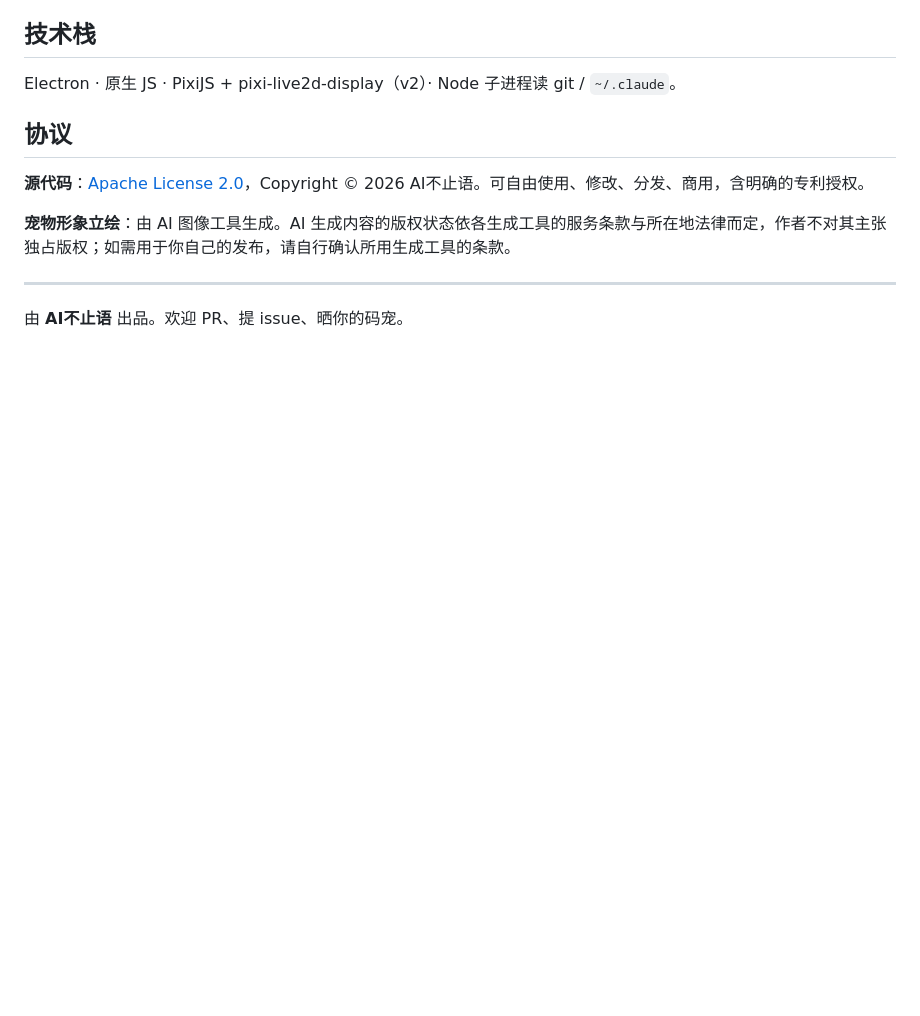
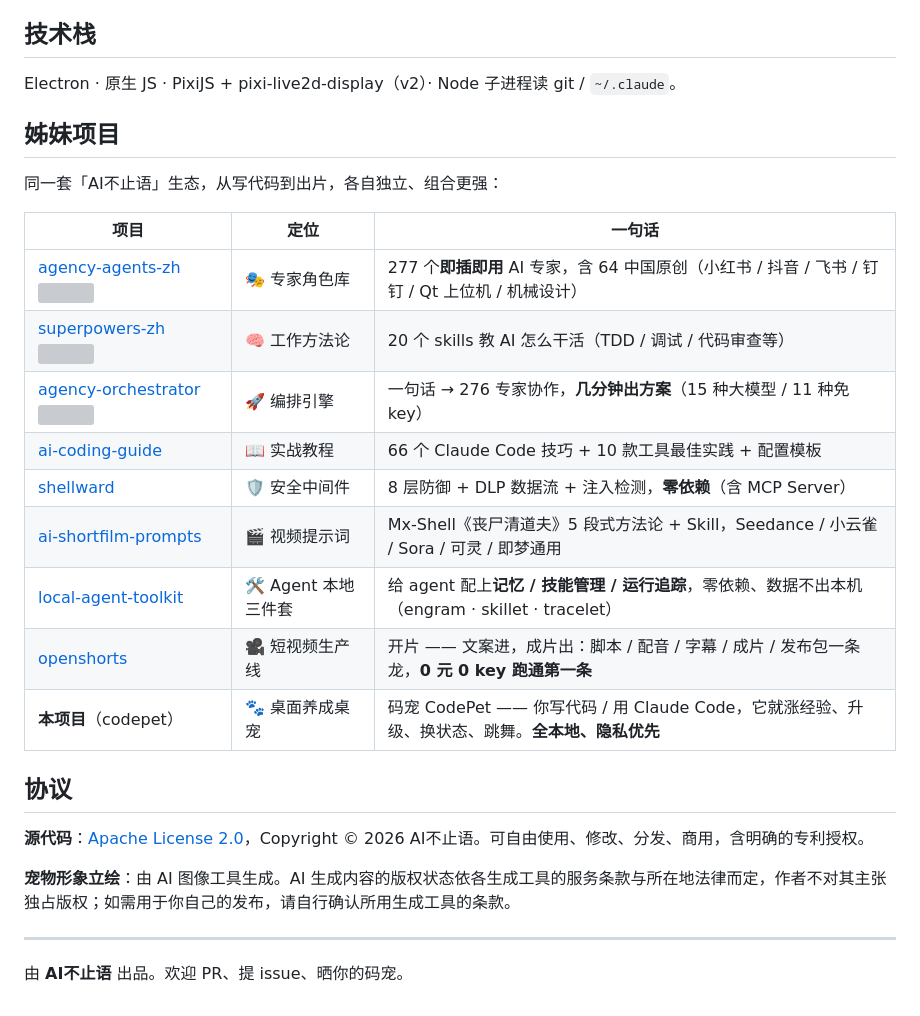
Before and after one commit to jnMetaCode/codepet, a Markdown page: README.md, the part around the change. Drawn GitHub-style; blank space fills up the shorter version; grey boxes are pictures that could not be loaded.

Commit message:
docs(readme): 补姊妹项目区，链回「AI不止语」生态其余 8 个仓库

```diff
--- a/README.md
+++ b/README.md
@@ -112,6 +112,23 @@ npm run dist:win   # 产出 .exe（需在 Windows 上构建）
 
 Electron · 原生 JS · PixiJS + pixi-live2d-display（v2）· Node 子进程读 git / `~/.claude`。
 
+
+## 姊妹项目
+
+同一套「AI不止语」生态，从写代码到出片，各自独立、组合更强：
+
+| 项目 | 定位 | 一句话 |
+|------|------|-------|
+| [agency-agents-zh](https://github.com/jnMetaCode/agency-agents-zh) ![](https://img.shields.io/github/stars/jnMetaCode/agency-agents-zh?style=flat&label=%E2%AD%90) | 🎭 专家角色库 | 277 个**即插即用** AI 专家，含 64 中国原创（小红书 / 抖音 / 飞书 / 钉钉 / Qt 上位机 / 机械设计） |
+| [superpowers-zh](https://github.com/jnMetaCode/superpowers-zh) ![](https://img.shields.io/github/stars/jnMetaCode/superpowers-zh?style=flat&label=%E2%AD%90) | 🧠 工作方法论 | 20 个 skills 教 AI 怎么干活（TDD / 调试 / 代码审查等） |
+| [agency-orchestrator](https://github.com/jnMetaCode/agency-orchestrator) ![](https://img.shields.io/github/stars/jnMetaCode/agency-orchestrator?style=flat&label=%E2%AD%90) | 🚀 编排引擎 | 一句话 → 276 专家协作，**几分钟出方案**（15 种大模型 / 11 种免 key） |
+| [ai-coding-guide](https://github.com/jnMetaCode/ai-coding-guide) | 📖 实战教程 | 66 个 Claude Code 技巧 + 10 款工具最佳实践 + 配置模板 |
+| [shellward](https://github.com/jnMetaCode/shellward) | 🛡️ 安全中间件 | 8 层防御 + DLP 数据流 + 注入检测，**零依赖**（含 MCP Server） |
+| [ai-shortfilm-prompts](https://github.com/jnMetaCode/ai-shortfilm-prompts) | 🎬 视频提示词 | Mx-Shell《丧尸清道夫》5 段式方法论 + Skill，Seedance / 小云雀 / Sora / 可灵 / 即梦通用 |
+| [local-agent-toolkit](https://github.com/jnMetaCode/local-agent-toolkit) | 🛠️ Agent 本地三件套 | 给 agent 配上**记忆 / 技能管理 / 运行追踪**，零依赖、数据不出本机（engram · skillet · tracelet） |
+| [openshorts](https://github.com/jnMetaCode/openshorts) | 🎥 短视频生产线 | 开片 —— 文案进，成片出：脚本 / 配音 / 字幕 / 成片 / 发布包一条龙，**0 元 0 key 跑通第一条** |
+| **本项目**（codepet） | 🐾 桌面养成桌宠 | 码宠 CodePet —— 你写代码 / 用 Claude Code，它就涨经验、升级、换状态、跳舞。**全本地、隐私优先** |
+
 ## 协议
 
 **源代码**：[Apache License 2.0](LICENSE)，Copyright © 2026 AI不止语。可自由使用、修改、分发、商用，含明确的专利授权。
```
